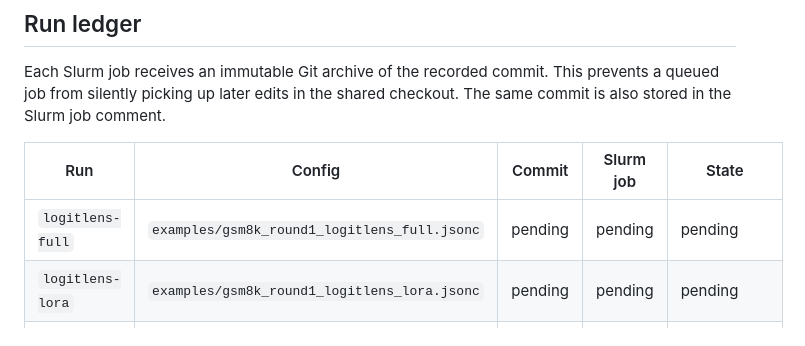
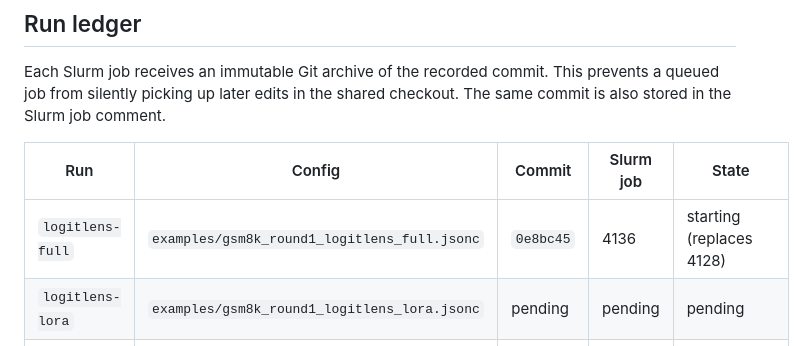
Before and after one commit to Duanyll/opdlens, a Markdown page: docs/experiments/bcde-round1.md, the part around the change. Drawn GitHub-style.

Commit message:
Record logitlens full launch

```diff
--- a/docs/experiments/bcde-round1.md
+++ b/docs/experiments/bcde-round1.md
@@ -39,7 +39,7 @@ The same commit is also stored in the Slurm job comment.
 
 | Run | Config | Commit | Slurm job | State |
 |---|---|---|---|---|
-| `logitlens-full` | `examples/gsm8k_round1_logitlens_full.jsonc` | pending | pending | pending |
+| `logitlens-full` | `examples/gsm8k_round1_logitlens_full.jsonc` | `0e8bc45` | 4136 | starting (replaces 4128) |
 | `logitlens-lora` | `examples/gsm8k_round1_logitlens_lora.jsonc` | pending | pending | pending |
 | `jlens-full` | `examples/gsm8k_round1_jlens_full.jsonc` | pending | pending | pending |
 | `jlens-lora` | `examples/gsm8k_round1_jlens_lora.jsonc` | pending | pending | pending |
```
